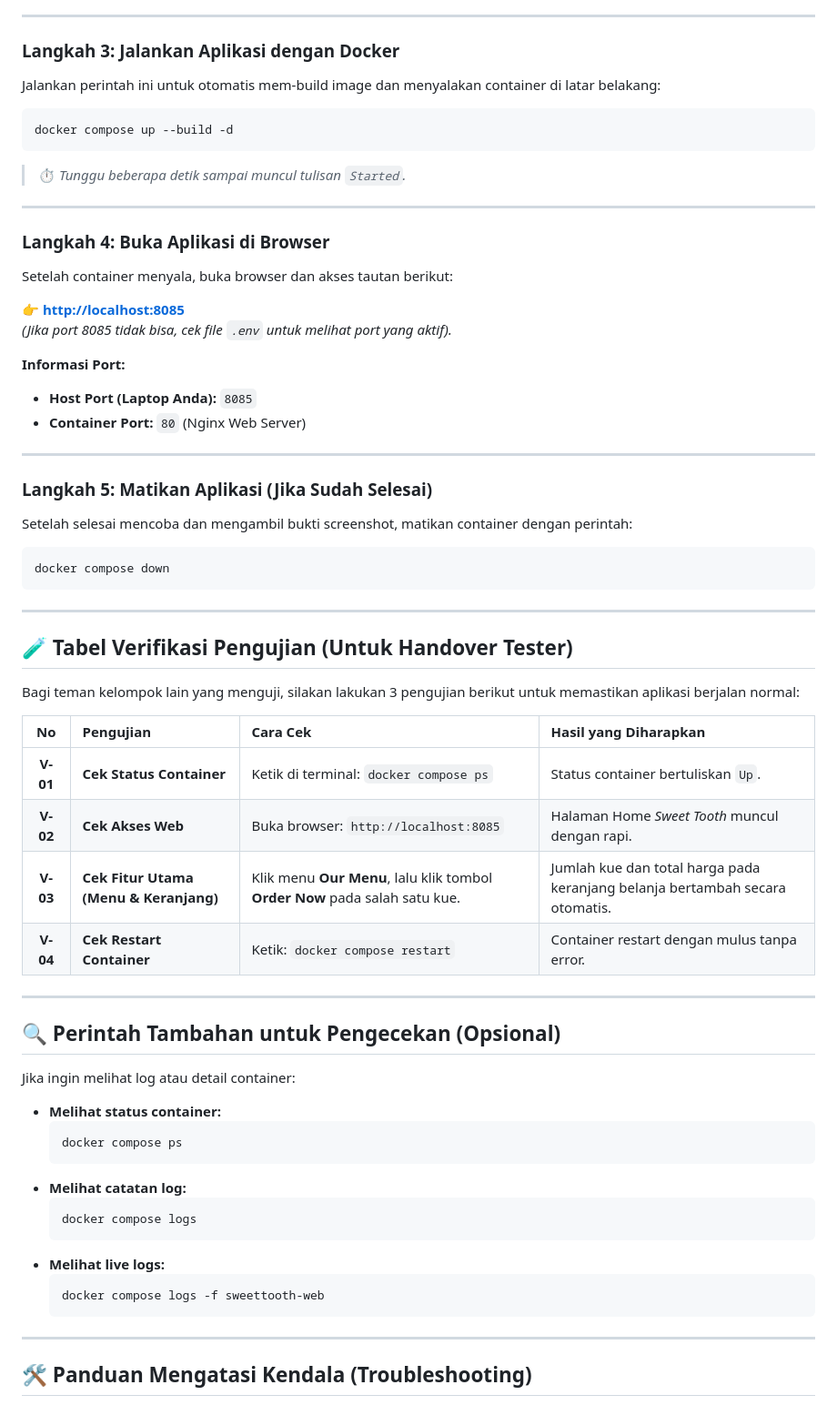
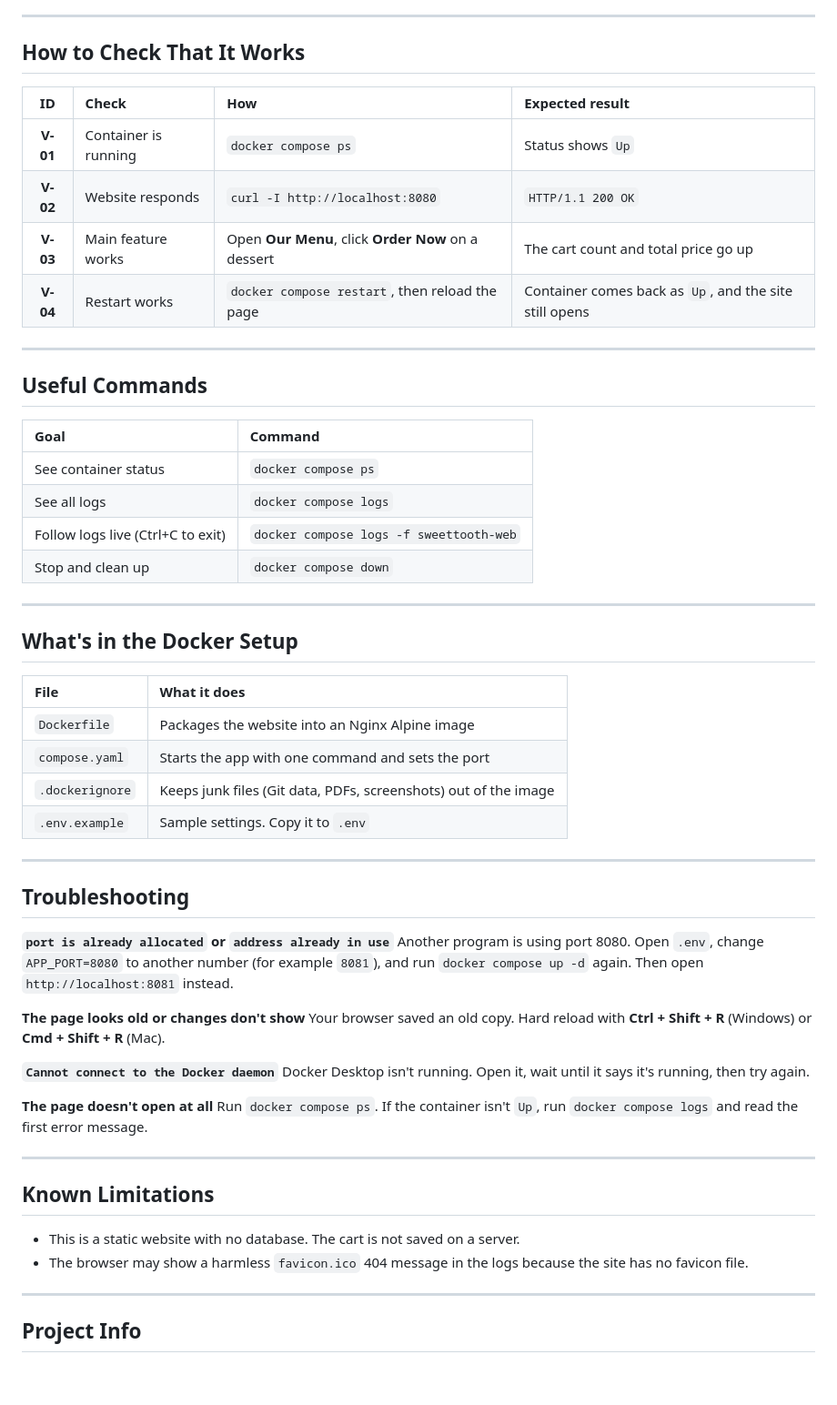
Before and after one commit to sheirenarnelia/SweetTooth, a Markdown page: README.md, the part around one of its changes. Shown at 91% size. GitHub-like rendering; blank space fills up the shorter version.

````diff
--- a/README.md
+++ b/README.md
@@ -41,65 +81,61 @@ Salin template konfigurasi bawaan (tidak ada password rahasia):
 
 ---
 
-### Langkah 3: Jalankan Aplikasi dengan Docker
-Jalankan perintah ini untuk otomatis mem-build image dan menyalakan container di latar belakang:
-```bash
-docker compose up --build -d
-```
-> ⏱️ *Tunggu beberapa detik sampai muncul tulisan `Started`.*
+## How to Check That It Works
+
+| ID | Check | How | Expected result |
+| :---: | :--- | :--- | :--- |
+| **V-01** | Container is running | `docker compose ps` | Status shows `Up` |
+| **V-02** | Website responds | `curl -I http://localhost:8080` | `HTTP/1.1 200 OK` |
+| **V-03** | Main feature works | Open **Our Menu**, click **Order Now** on a dessert | The cart count and total price go up |
+| **V-04** | Restart works | `docker compose restart`, then reload the page | Container comes back as `Up`, and the site still opens |
 
 ---
 
-### Langkah 4: Buka Aplikasi di Browser
-Setelah container menyala, buka browser dan akses tautan berikut:
+## Useful Commands
 
-👉 **[http://localhost:8085](http://localhost:8085)**
-*(Jika port 8085 tidak bisa, cek file `.env` untuk melihat port yang aktif).*
-
-**Informasi Port:**
-* **Host Port (Laptop Anda):** `8085`
-* **Container Port:** `80` (Nginx Web Server)
+| Goal | Command |
+| :--- | :--- |
+| See container status | `docker compose ps` |
+| See all logs | `docker compose logs` |
+| Follow logs live (Ctrl+C to exit) | `docker compose logs -f sweettooth-web` |
+| Stop and clean up | `docker compose down` |
 
 ---
 
-### Langkah 5: Matikan Aplikasi (Jika Sudah Selesai)
-Setelah selesai mencoba dan mengambil bukti screenshot, matikan container dengan perintah:
-```bash
-docker compose down
-```
+## What's in the Docker Setup
+
+| File | What it does |
+| :--- | :--- |
+| `Dockerfile` | Packages the website into an Nginx Alpine image |
+| `compose.yaml` | Starts the app with one command and sets the port |
+| `.dockerignore` | Keeps junk files (Git data, PDFs, screenshots) out of the image |
+| `.env.example` | Sample settings. Copy it to `.env` |
 
 ---
 
-## 🧪 Tabel Verifikasi Pengujian (Untuk Handover Tester)
+## Troubleshooting
 
-Bagi teman kelompok lain yang menguji, silakan lakukan 3 pengujian berikut untuk memastikan aplikasi berjalan normal:
+**`port is already allocated` or `address already in use`**
+Another program is using port 8080. Open `.env`, change `APP_PORT=8080` to another number (for example `8081`), and run `docker compose up -d` again. Then open `http://localhost:8081` instead.
 
-| No | Pengujian | Cara Cek | Hasil yang Diharapkan |
-| :---: | :--- | :--- | :--- |
-| **V-01** | **Cek Status Container** | Ketik di terminal: `docker compose ps` | Status container bertuliskan `Up`. |
-| **V-02** | **Cek Akses Web** | Buka browser: `http://localhost:8085` | Halaman Home *Sweet Tooth* muncul dengan rapi. |
-| **V-03** | **Cek Fitur Utama (Menu & Keranjang)** | Klik menu **Our Menu**, lalu klik tombol **Order Now** pada salah satu kue. | Jumlah kue dan total harga pada keranjang belanja bertambah secara otomatis. |
-| **V-04** | **Cek Restart Container** | Ketik: `docker compose restart` | Container restart dengan mulus tanpa error. |
+**The page looks old or changes don't show**
+Your browser saved an old copy. Hard reload with **Ctrl + Shift + R** (Windows) or **Cmd + Shift + R** (Mac).
+
+**`Cannot connect to the Docker daemon`**
+Docker Desktop isn't running. Open it, wait until it says it's running, then try again.
+
+**The page doesn't open at all**
+Run `docker compose ps`. If the container isn't `Up`, run `docker compose logs` and read the first error message.
 
 ---
 
-## 🔍 Perintah Tambahan untuk Pengecekan (Opsional)
+## Known Limitations
 
-Jika ingin melihat log atau detail container:
-* **Melihat status container:**
-  ```bash
-  docker compose ps
-  ```
-* **Melihat catatan log:**
-  ```bash
-  docker compose logs
-  ```
-* **Melihat live logs:**
-  ```bash
-  docker compose logs -f sweettooth-web
-  ```
+- This is a static website with no database. The cart is not saved on a server.
+- The browser may show a harmless `favicon.ico` 404 message in the logs because the site has no favicon file.
 
 ---
 
-## 🛠️ Panduan Mengatasi Kendala (Troubleshooting)
+## Project Info
 
````
Also changed, not shown: other parts of README.md (+71 -47 lines).
